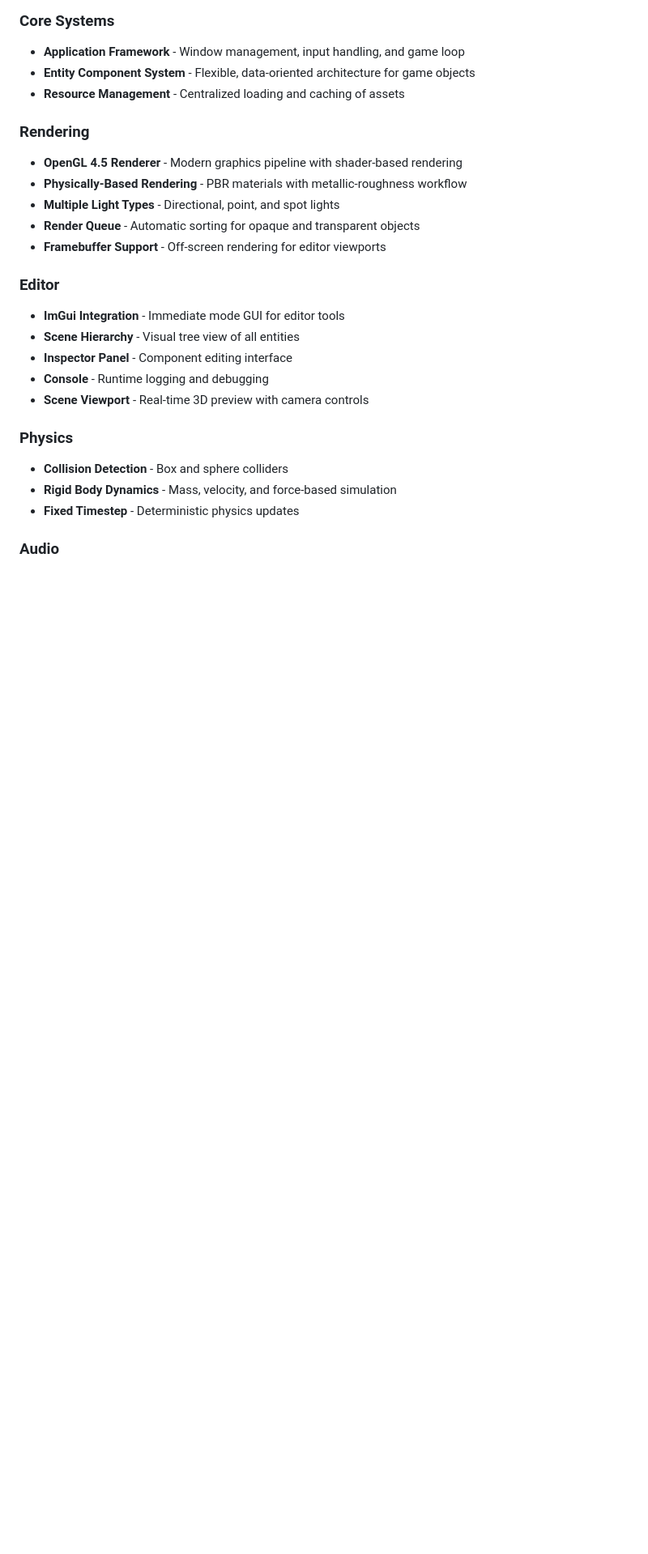
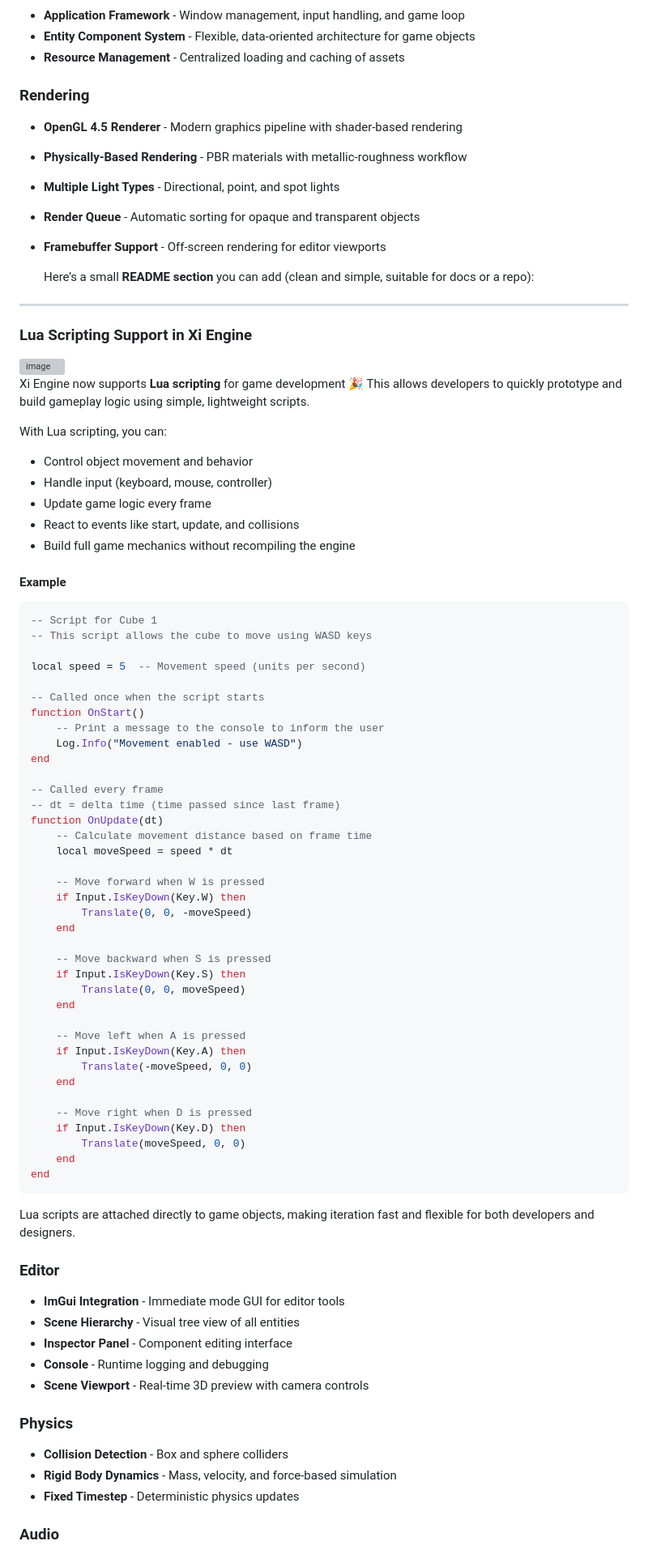
Before and after one commit to essam-tobgi-dev/Xi-Engine, a Markdown page: README.md, the part around the change. Shown at 81% size. Rendered like a GitHub page; blank space fills up the shorter version; grey boxes are pictures that could not be loaded.

Commit message:
Document Lua scripting support in README
Added Lua scripting support section with example code.

````diff
--- a/README.md
+++ b/README.md
@@ -23,6 +23,69 @@ Xi Engine is a cross-platform game engine designed for real-time 3D applications
 - **Multiple Light Types** - Directional, point, and spot lights
 - **Render Queue** - Automatic sorting for opaque and transparent objects
 - **Framebuffer Support** - Off-screen rendering for editor viewports
+
+  Here’s a small **README section** you can add (clean and simple, suitable for docs or a repo):
+
+---
+
+### Lua Scripting Support in Xi Engine
+
+<img width="1911" height="1095" alt="image" src="https://github.com/user-attachments/assets/661f70c5-b430-43e0-a772-eb6f39af0173" />
+
+Xi Engine now supports **Lua scripting** for game development 🎉
+This allows developers to quickly prototype and build gameplay logic using simple, lightweight scripts.
+
+With Lua scripting, you can:
+
+* Control object movement and behavior
+* Handle input (keyboard, mouse, controller)
+* Update game logic every frame
+* React to events like start, update, and collisions
+* Build full game mechanics without recompiling the engine
+
+#### Example
+
+```lua
+-- Script for Cube 1
+-- This script allows the cube to move using WASD keys
+
+local speed = 5  -- Movement speed (units per second)
+
+-- Called once when the script starts
+function OnStart()
+    -- Print a message to the console to inform the user
+    Log.Info("Movement enabled - use WASD")
+end
+
+-- Called every frame
+-- dt = delta time (time passed since last frame)
+function OnUpdate(dt)
+    -- Calculate movement distance based on frame time
+    local moveSpeed = speed * dt
+
+    -- Move forward when W is pressed
+    if Input.IsKeyDown(Key.W) then
+        Translate(0, 0, -moveSpeed)
+    end
+
+    -- Move backward when S is pressed
+    if Input.IsKeyDown(Key.S) then
+        Translate(0, 0, moveSpeed)
+    end
+
+    -- Move left when A is pressed
+    if Input.IsKeyDown(Key.A) then
+        Translate(-moveSpeed, 0, 0)
+    end
+
+    -- Move right when D is pressed
+    if Input.IsKeyDown(Key.D) then
+        Translate(moveSpeed, 0, 0)
+    end
+end
+```
+
+Lua scripts are attached directly to game objects, making iteration fast and flexible for both developers and designers.
 
 ### Editor
 - **ImGui Integration** - Immediate mode GUI for editor tools
````
